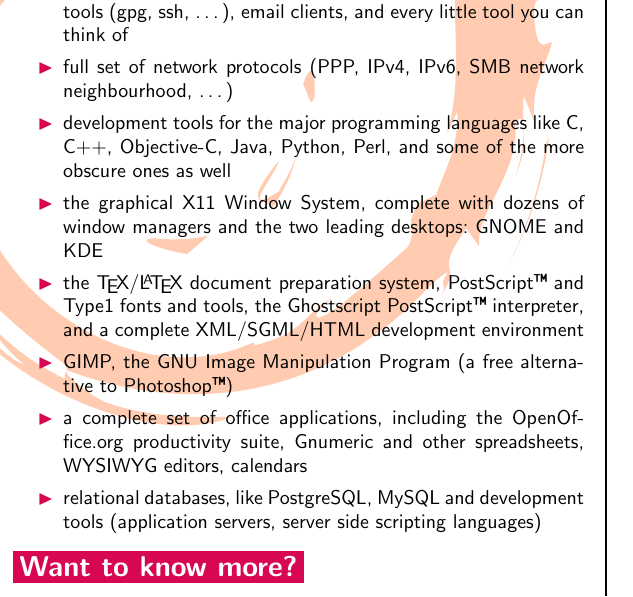
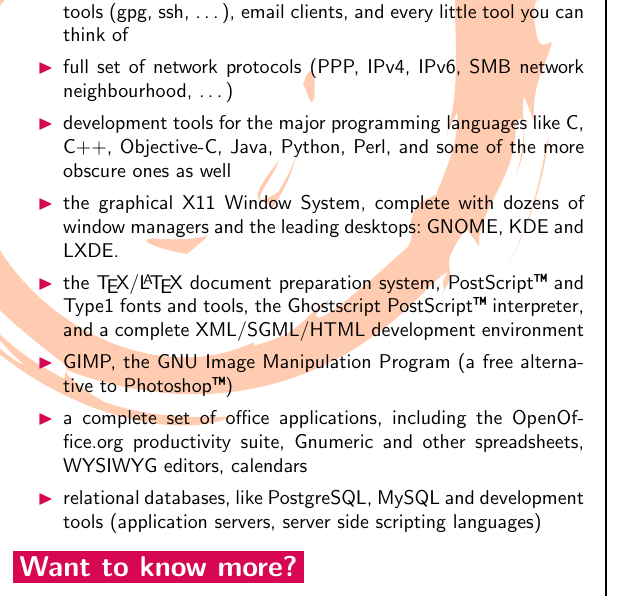
Before and after one commit to log2akshat/debian-flyers, a LaTeX document (all.tex, which reads english.tex): part of one column of page 1 of 8, cut so that both start at the same text. Compiled offline with pdfLaTeX; a LaTeX package or settings file that is missing is left out.

Commit message:
Add lxde; it gained quite some popularity and shows that we support the smaller machines, too.

```diff
--- a/english.tex
+++ b/english.tex
@@ -129,7 +129,7 @@
 \def\Windowsystem{
 %
 the graphical X11 Window System, complete with dozens of window managers and the
-two leading desktops: GNOME and KDE
+leading desktops: GNOME, KDE and LXDE.
 %
 }
 
```
Also changed, not shown: english.tex (2 more changed lines).
